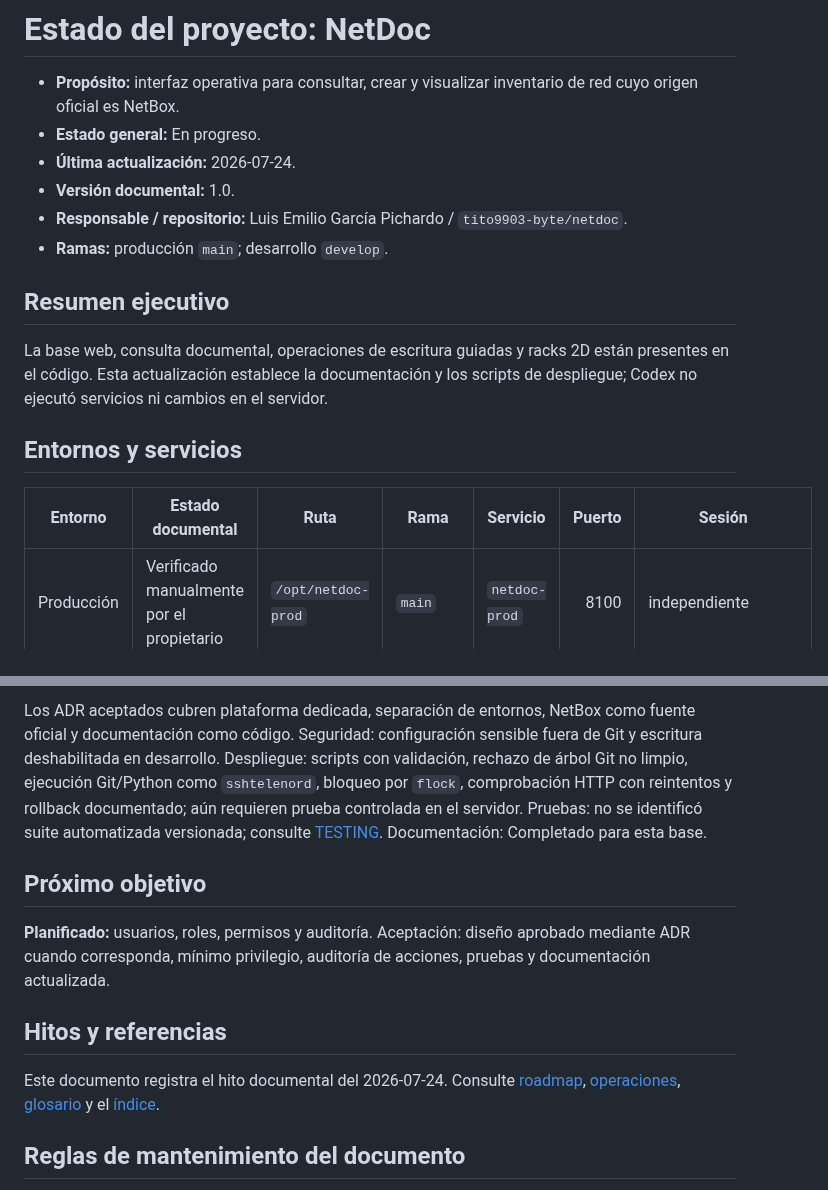
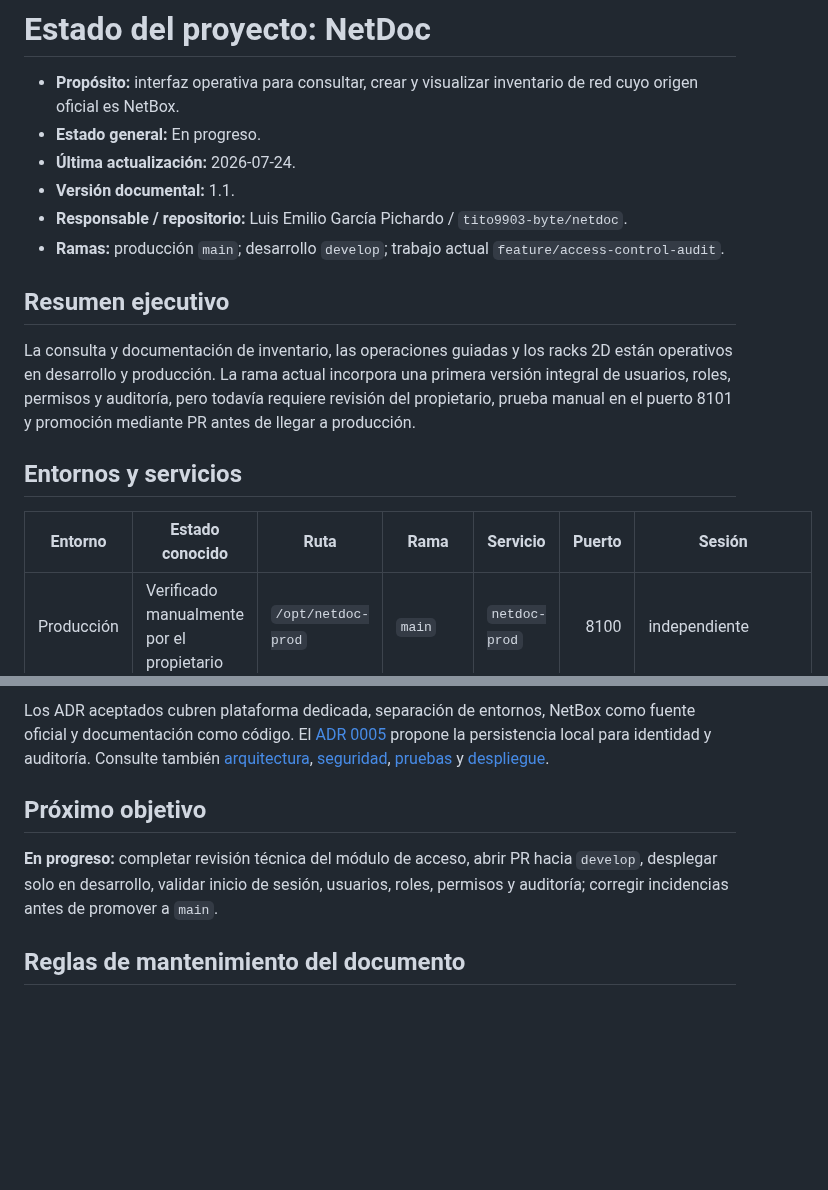
Before and after one commit to tito9903-byte/netdoc, a Markdown page: docs/PROJECT_STATUS.md, 2 parts joined by grey strips. Rendered like a GitHub page; blank space fills up the shorter version.

```diff
--- a/docs/PROJECT_STATUS.md
+++ b/docs/PROJECT_STATUS.md
@@ -3,17 +3,17 @@
 - **Propósito:** interfaz operativa para consultar, crear y visualizar inventario de red cuyo origen oficial es NetBox.
 - **Estado general:** En progreso.
 - **Última actualización:** 2026-07-24.
-- **Versión documental:** 1.0.
+- **Versión documental:** 1.1.
 - **Responsable / repositorio:** Luis Emilio García Pichardo / `tito9903-byte/netdoc`.
-- **Ramas:** producción `main`; desarrollo `develop`.
+- **Ramas:** producción `main`; desarrollo `develop`; trabajo actual `feature/access-control-audit`.
 
 ## Resumen ejecutivo
 
-La base web, consulta documental, operaciones de escritura guiadas y racks 2D están presentes en el código. Esta actualización establece la documentación y los scripts de despliegue; Codex no ejecutó servicios ni cambios en el servidor.
+La consulta y documentación de inventario, las operaciones guiadas y los racks 2D están operativos en desarrollo y producción. La rama actual incorpora una primera versión integral de usuarios, roles, permisos y auditoría, pero todavía requiere revisión del propietario, prueba manual en el puerto 8101 y promoción mediante PR antes de llegar a producción.
 
 ## Entornos y servicios
 
-| Entorno | Estado documental | Ruta | Rama | Servicio | Puerto | Sesión |
+| Entorno | Estado conocido | Ruta | Rama | Servicio | Puerto | Sesión |
 |---|---|---|---|---|---:|---|
 | Producción | Verificado manualmente por el propietario | `/opt/netdoc-prod` | `main` | `netdoc-prod` | 8100 | independiente |
 | Desarrollo | Verificado manualmente por el propietario | `/opt/netdoc-dev` | `develop` | `netdoc-dev` | 8101 | `netdoc_dev_session` |
@@ -49,13 +77,9 @@ Las pruebas automatizadas y auditoría interna están planificadas. La confirmac
 
-Los ADR aceptados cubren plataforma dedicada, separación de entornos, NetBox como fuente oficial y documentación como código. Seguridad: configuración sensible fuera de Git y escritura deshabilitada en desarrollo. Despliegue: scripts con validación, rechazo de árbol Git no limpio, ejecución Git/Python como `sshtelenord`, bloqueo por `flock`, comprobación HTTP con reintentos y rollback documentado; aún requieren prueba controlada en el servidor. Pruebas: no se identificó suite automatizada versionada; consulte [TESTING](TESTING.md). Documentación: Completado para esta base.
+Los ADR aceptados cubren plataforma dedicada, separación de entornos, NetBox como fuente oficial y documentación como código. El [ADR 0005](adr/0005-local-identity-rbac-audit.md) propone la persistencia local para identidad y auditoría. Consulte también [arquitectura](ARCHITECTURE.md), [seguridad](SECURITY.md), [pruebas](TESTING.md) y [despliegue](DEPLOYMENT.md).
 
 ## Próximo objetivo
 
-**Planificado:** usuarios, roles, permisos y auditoría. Aceptación: diseño aprobado mediante ADR cuando corresponda, mínimo privilegio, auditoría de acciones, pruebas y documentación actualizada.
-
-## Hitos y referencias
-
-Este documento registra el hito documental del 2026-07-24. Consulte [roadmap](ROADMAP.md), [operaciones](OPERATIONS.md), [glosario](GLOSSARY.md) y el [índice](README.md).
+**En progreso:** completar revisión técnica del módulo de acceso, abrir PR hacia `develop`, desplegar solo en desarrollo, validar inicio de sesión, usuarios, roles, permisos y auditoría; corregir incidencias antes de promover a `main`.
 
 ## Reglas de mantenimiento del documento
 
```
Also changed, not shown: other parts of docs/PROJECT_STATUS.md (+37 -9 lines).
